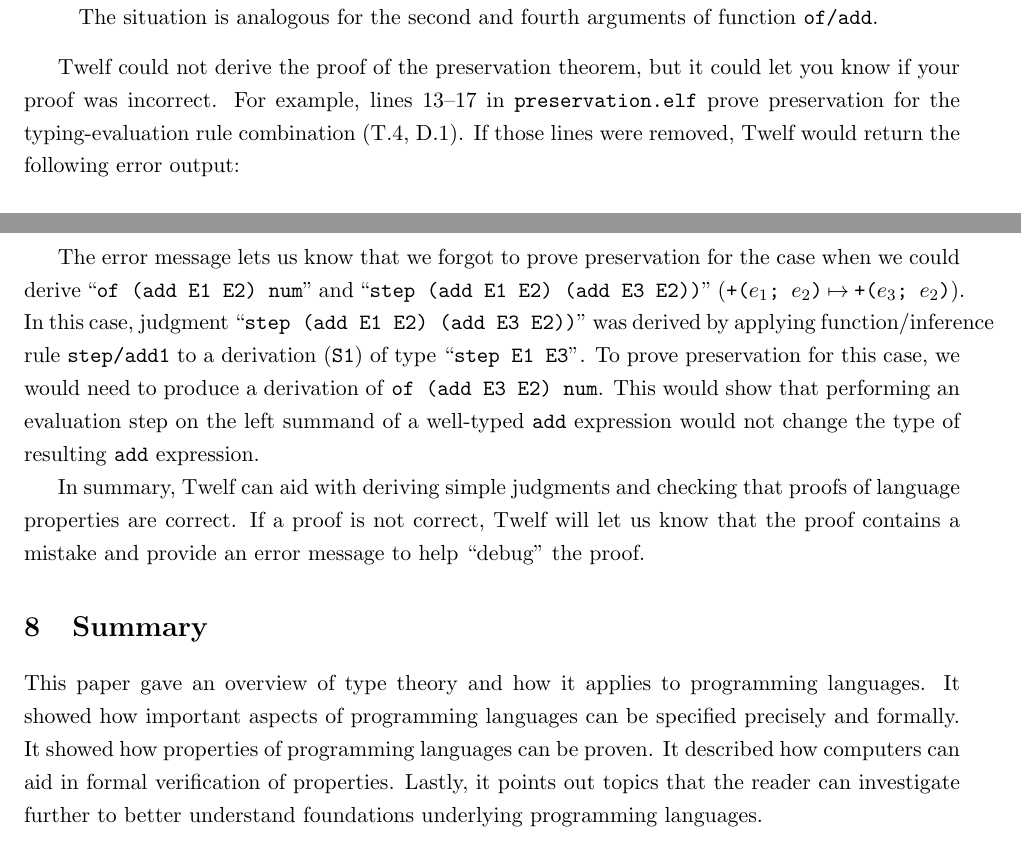
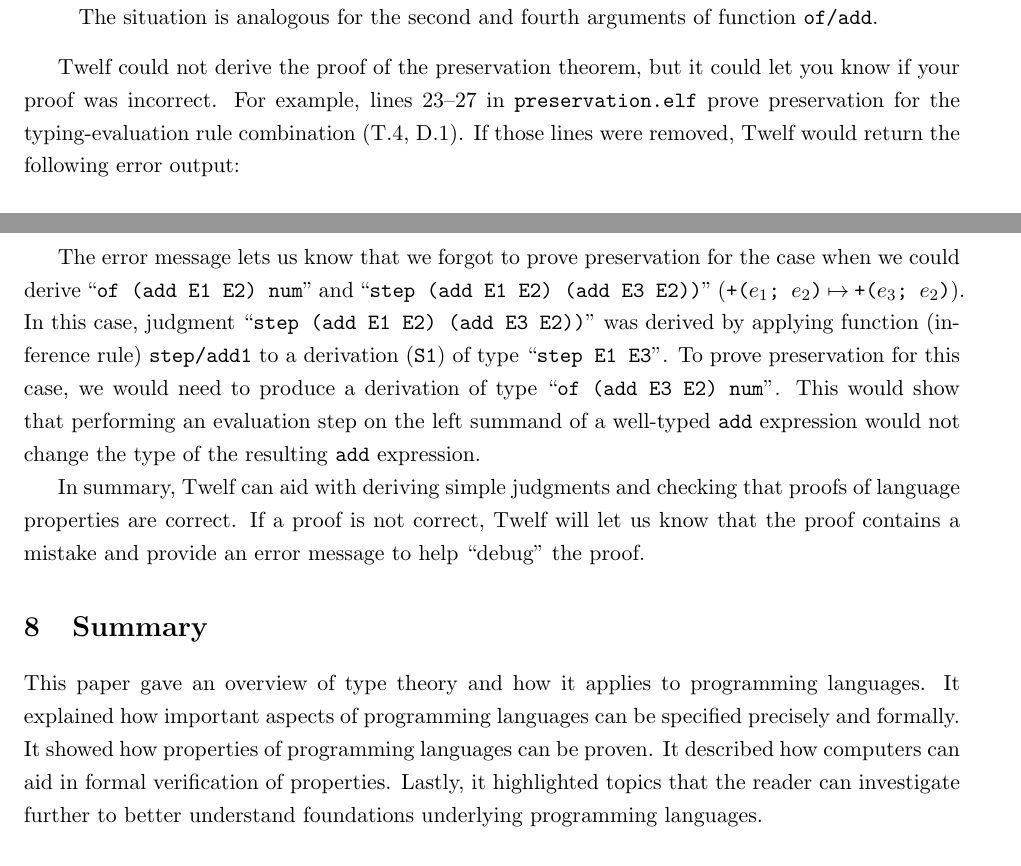
Before and after one commit to jgaltidor/typetheory_paper, a LaTeX document (type_theory.tex, which reads summary.tex, twelf_wrapup.tex): two parts of pages 17 and 18 of 19, joined at a grey line, cut so that both start at the same text. Compiled offline with pdfLaTeX.

Commit message:
clarified explanations

```diff
--- a/summary.tex
+++ b/summary.tex
@@ -2,11 +2,11 @@
 \label{sec:summary}
 This paper gave an overview of type theory and how it applies
 to programming languages.
-It showed how important aspects of programming languages
+It explained how important aspects of programming languages
 can be specified precisely and formally.
 It showed how properties of programming languages can be proven.
 It described how computers can aid in formal verification
 of properties.
-Lastly, it points out topics that the reader can
+Lastly, it highlighted topics that the reader can
 investigate further to better understand foundations
 underlying programming languages.
--- a/twelf_wrapup.tex
+++ b/twelf_wrapup.tex
@@ -133,7 +133,7 @@
 
 Twelf could not derive the proof of the preservation theorem,
 but it could let you know if your proof was incorrect.
-For example, lines 13--17 in \code{preservation.elf}
+For example, lines 23--27 in \code{preservation.elf}
 prove preservation for the typing-evaluation rule combination
 (T.4, D.1).
 If those lines were removed, Twelf would return the following
@@ -152,13 +152,13 @@
 and ``\code{step (add E1 E2) (add E3 E2))}''
 (\code{+($e_1$; $e_2$)} $\stepto$ \code{+($e_3$; $e_2$)}).
 In this case, judgment ``\code{step (add E1 E2) (add E3 E2))}''
-was derived by applying function/inference rule \code{step/add1}
+was derived by applying function (inference rule) \code{step/add1}
 to a derivation (\code{S1}) of type ``\code{step E1 E3}''.
 To prove preservation for this case,
-we would need to produce a derivation of \code{of (add E3 E2) num}.
+we would need to produce a derivation of type ``\code{of (add E3 E2) num}''.
 This would show that performing an evaluation step on the left
 summand of a well-typed \code{add} expression would not change
-the type of resulting \code{add} expression.
+the type of the resulting \code{add} expression.
 
 In summary, Twelf can aid with deriving simple judgments and checking
 that proofs of language properties are correct.
```
